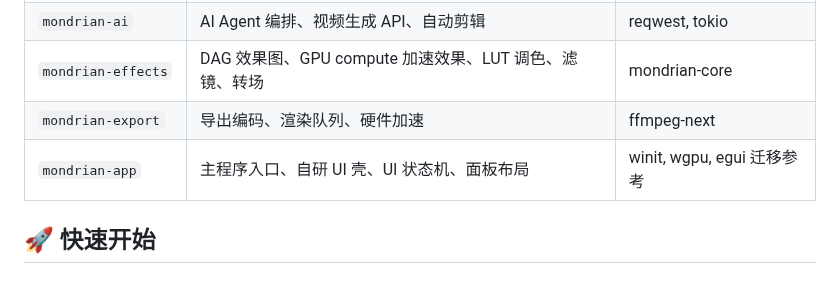
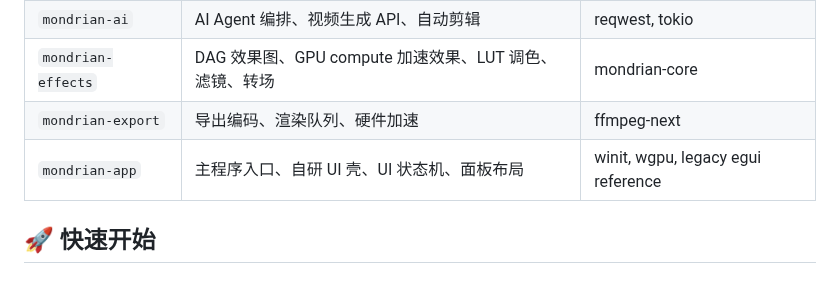
Before and after one commit to shaloong/mondrian, a Markdown page: README.md, the part around the change. Rendered like a GitHub page.

Commit message:
docs(ui): clarify self-hosted app entrypoint

```diff
--- a/README.md
+++ b/README.md
@@ -48,7 +48,7 @@
 | `mondrian-ai`       | AI Agent 编排、视频生成 API、自动剪辑 | reqwest, tokio         |
 | `mondrian-effects`  | DAG 效果图、GPU compute 加速效果、LUT 调色、滤镜、转场 | mondrian-core          |
 | `mondrian-export`   | 导出编码、渲染队列、硬件加速          | ffmpeg-next            |
-| `mondrian-app`      | 主程序入口、自研 UI 壳、UI 状态机、面板布局 | winit, wgpu, egui 迁移参考 |
+| `mondrian-app`      | 主程序入口、自研 UI 壳、UI 状态机、面板布局 | winit, wgpu, legacy egui reference |
 
 ## 🚀 快速开始
 
```
